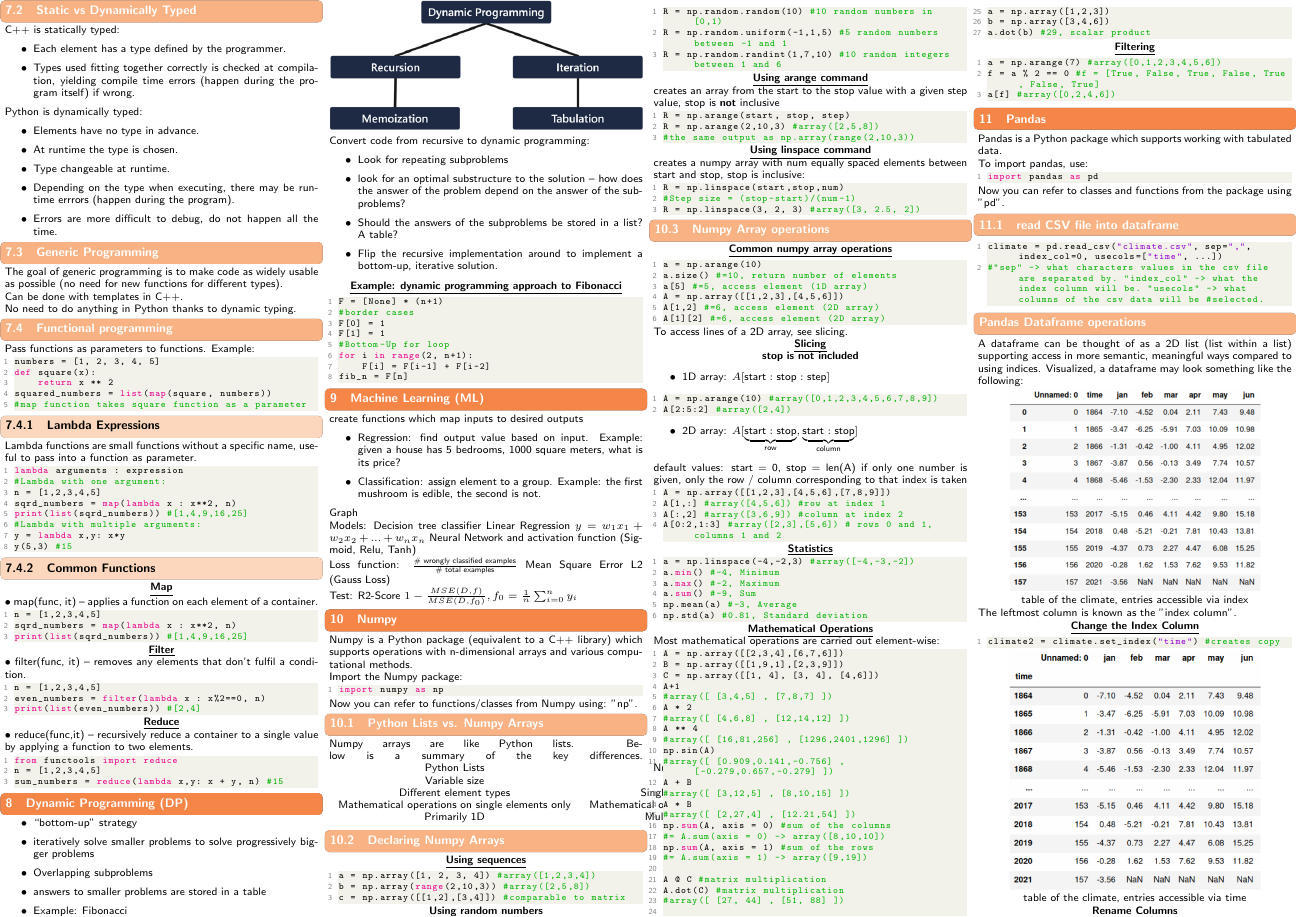
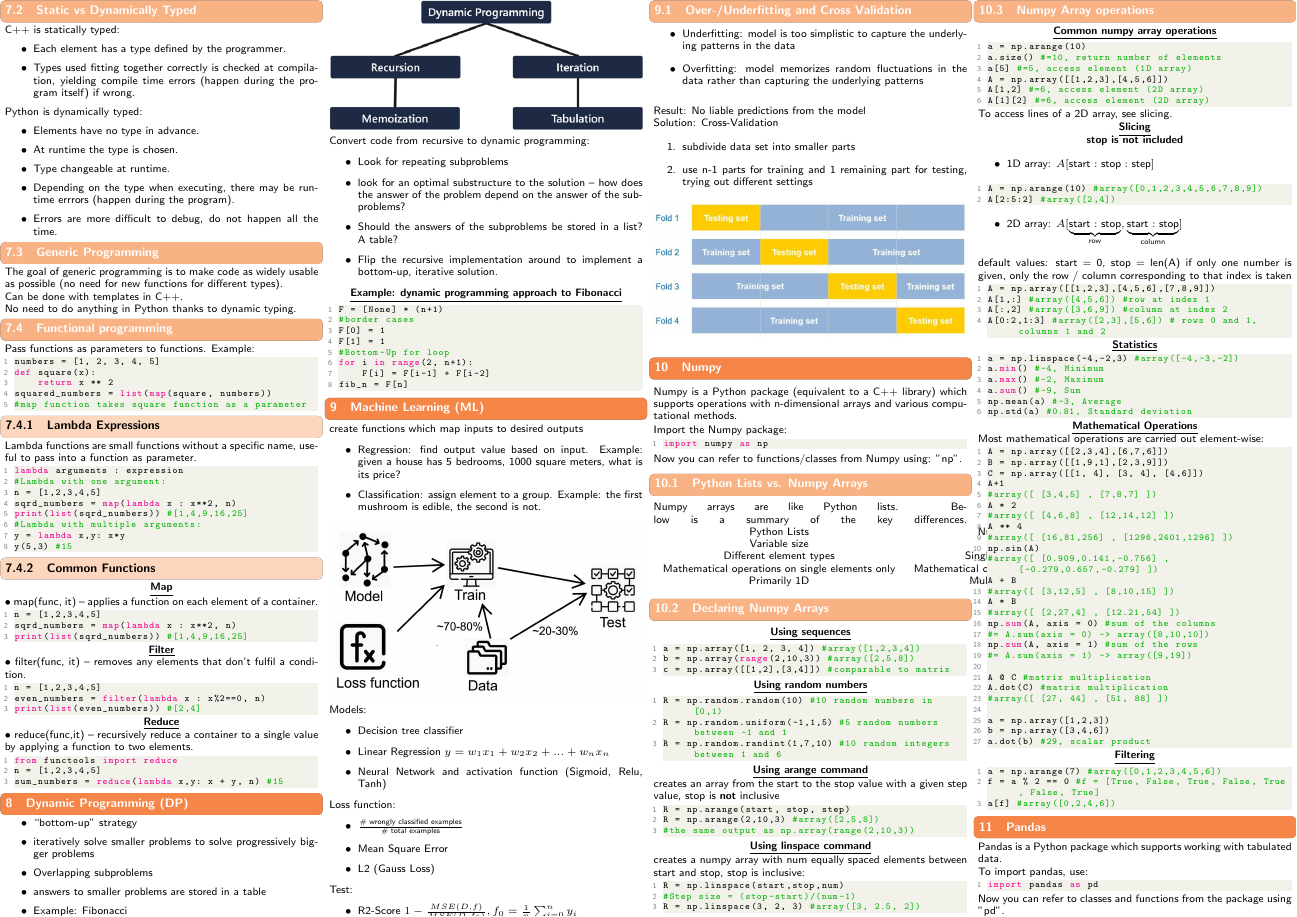
Before and after one commit to ETH-D-MAVT-Cheatsheets/Informatik2_Sasse_Cotrini_2023, a LaTeX document (cheatsheet/main.tex, which reads cheatsheet/src/8_ml/1_general.tex, cheatsheet/src/8_ml/2_overfitting_cross_validation.tex): page 5 of 6. Compiled offline with pdfLaTeX.

Commit message:
ml general, overfitting

```diff
--- a/cheatsheet/src/8_ml/1_general.tex
+++ b/cheatsheet/src/8_ml/1_general.tex
@@ -4,17 +4,23 @@ create functions which map inputs to desired outputs
     \item Classification: assign element to a group. Example: the first mushroom is edible, the second is not.
 \end{itemize}
 
-Graph
+\includegraphics[width = \linewidth]{src/8_ml/images/ml_overview.png}
 
 Models:
-Decision tree classifier
-Linear Regression $y = w_1 x_1 + w_2 x_2 +...+ w_n x_n$
-Neural Network and activation function (Sigmoid, Relu, Tanh)
+\begin{itemize}
+    \item Decision tree classifier
+    \item Linear Regression $y = w_1 x_1 + w_2 x_2 +...+ w_n x_n$
+    \item Neural Network and activation function (Sigmoid, Relu, Tanh)
+\end{itemize}
 
 Loss function:
-$\frac{\text{\# wrongly classified examples}}{\text{\# total examples}}$
-Mean Square Error
-L2 (Gauss Loss)
+\begin{itemize}
+    \item $\frac{\text{\# wrongly classified examples}}{\text{\# total examples}}$
+    \item Mean Square Error
+    \item L2 (Gauss Loss)
+\end{itemize}
 
 Test:
-R2-Score $1 - \frac{MSE(D, f)}{MSE(D, f_0)}, f_0 = \frac{1}{n} \sum_{i = 0}^{n} y_i$
+\begin{itemize}
+    \item R2-Score $1 - \frac{MSE(D, f)}{MSE(D, f_0)}, f_0 = \frac{1}{n} \sum_{i = 0}^{n} y_i$
+\end{itemize}
--- /dev/null
+++ b/cheatsheet/src/8_ml/2_overfitting_cross_validation.tex
@@ -0,0 +1,12 @@
+\subsection{Over-/Underfitting and Cross Validation}
+    \begin{itemize}
+        \item Underfitting: model is too simplistic to capture the underlying patterns in the data
+        \item Overfitting: model memorizes random fluctuations in the data rather than capturing the underlying patterns
+    \end{itemize}
+    Result: No liable predictions from the model\\
+    Solution: Cross-Validation
+    \begin{enumerate}
+        \item subdivide data set into smaller parts
+        \item use n-1 parts for training and 1 remaining part for testing, trying out different settings
+    \end{enumerate}
+    \includegraphics[width = \linewidth]{src/8_ml/images/cross_validation.png}
```
Also changed, not shown: cheatsheet/main.tex (+1 -0 lines), cheatsheet/src/8_ml/images/cross_validation.png (added).
